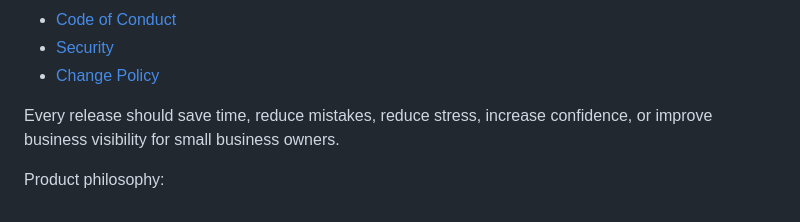
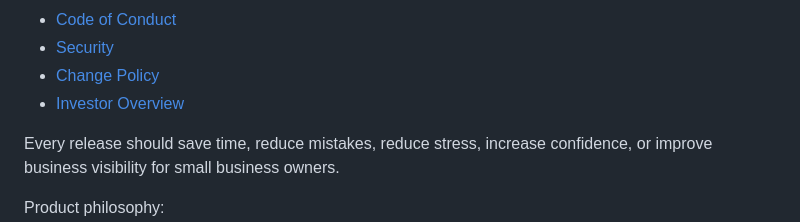
Before and after one commit to ponrats-ui/timetrack-pro, a Markdown page: README.md, the part around the change. Drawn GitHub-style.

Commit message:
docs(investor): add Business OS investor overview and company vision

```diff
--- a/README.md
+++ b/README.md
@@ -65,6 +65,7 @@ Governance documents:
 - [Code of Conduct](CODE_OF_CONDUCT.md)
 - [Security](SECURITY.md)
 - [Change Policy](CHANGE_POLICY.md)
+- [Investor Overview](docs/INVESTOR_OVERVIEW.md)
 
 Every release should save time, reduce mistakes, reduce stress, increase
 confidence, or improve business visibility for small business owners.
```
Also changed, not shown: docs/INVESTOR_OVERVIEW.md (added, +284 -0 lines).
